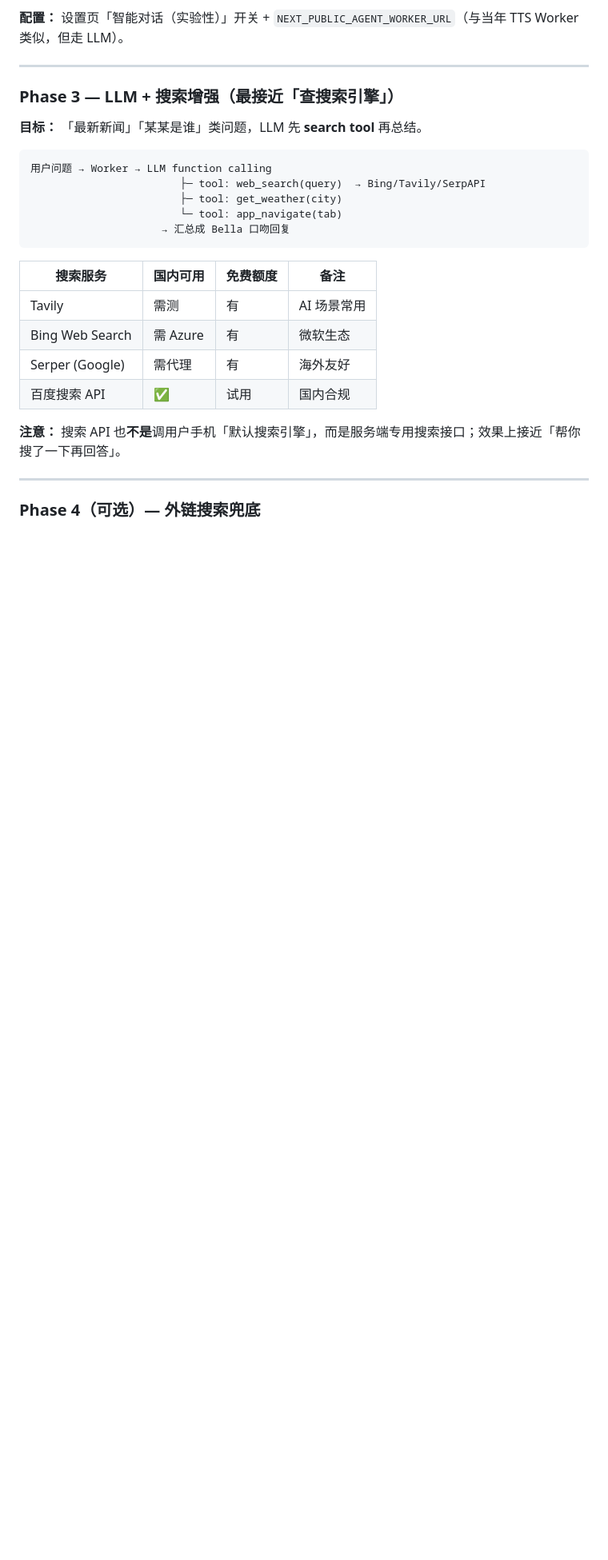
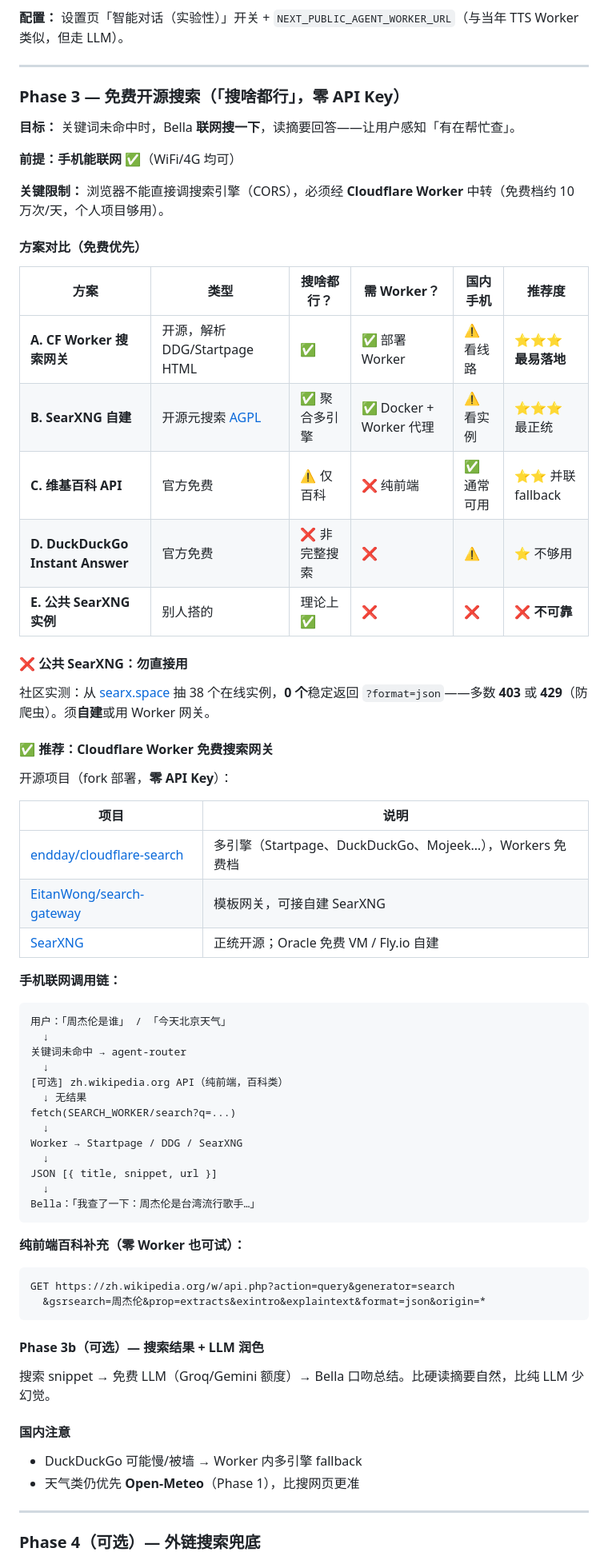
Before and after one commit to MrWangHello/AI-techer, a Markdown page: ai-english-teacher/docs/OPEN_QA_PLAN.md, the part around one of its changes. Shown at 80% size. GitHub-like rendering; blank space fills up the shorter version.

Commit message:
docs: 免费开源搜索方案调研（CF Worker/SearXNG/Wiki）
Co-authored-by: MrWangHello <MrWangHello@users.noreply.github.com>

````diff
--- a/ai-english-teacher/docs/OPEN_QA_PLAN.md
+++ b/ai-english-teacher/docs/OPEN_QA_PLAN.md
@@ -177,26 +189,71 @@ if (/等于|加|减|乘|除|\d+[\+\-\*\/]\d+/.test(input)) → calcReply()
 
 ---
 
-### Phase 3 — LLM + 搜索增强（最接近「查搜索引擎」）
+### Phase 3 — 免费开源搜索（「搜啥都行」，零 API Key）
 
-**目标：** 「最新新闻」「某某是谁」类问题，LLM 先 **search tool** 再总结。
+**目标：** 关键词未命中时，Bella **联网搜一下**，读摘要回答——让用户感知「有在帮忙查」。
+
+**前提：手机能联网 ✅**（WiFi/4G 均可）
+
+**关键限制：** 浏览器不能直接调搜索引擎（CORS），必须经 **Cloudflare Worker** 中转（免费档约 10 万次/天，个人项目够用）。
+
+#### 方案对比（免费优先）
+
+| 方案 | 类型 | 搜啥都行？ | 需 Worker？ | 国内手机 | 推荐度 |
+|------|------|-----------|------------|----------|--------|
+| **A. CF Worker 搜索网关** | 开源，解析 DDG/Startpage HTML | ✅ | ✅ 部署 Worker | ⚠️ 看线路 | ⭐⭐⭐ **最易落地** |
+| **B. SearXNG 自建** | 开源元搜索 [AGPL](https://github.com/searxng/searxng) | ✅ 聚合多引擎 | ✅ Docker + Worker 代理 | ⚠️ 看实例 | ⭐⭐⭐ 最正统 |
+| **C. 维基百科 API** | 官方免费 | ⚠️ 仅百科 | ❌ 纯前端 | ✅ 通常可用 | ⭐⭐ 并联 fallback |
+| **D. DuckDuckGo Instant Answer** | 官方免费 | ❌ 非完整搜索 | ❌ | ⚠️ | ⭐ 不够用 |
+| **E. 公共 SearXNG 实例** | 别人搭的 | 理论上 ✅ | ❌ | ❌ | ❌ **不可靠** |
+
+#### ❌ 公共 SearXNG：勿直接用
+
+社区实测：从 [searx.space](https://searx.space/) 抽 38 个在线实例，**0 个**稳定返回 `?format=json`——多数 **403** 或 **429**（防爬虫）。须**自建**或用 Worker 网关。
+
+#### ✅ 推荐：Cloudflare Worker 免费搜索网关
+
+开源项目（fork 部署，**零 API Key**）：
+
+| 项目 | 说明 |
+|------|------|
+| [endday/cloudflare-search](https://github.com/endday/cloudflare-search) | 多引擎（Startpage、DuckDuckGo、Mojeek…），Workers 免费档 |
+| [EitanWong/search-gateway](https://github.com/EitanWong/search-gateway) | 模板网关，可接自建 SearXNG |
+| [SearXNG](https://github.com/searxng/searxng) | 正统开源；Oracle 免费 VM / Fly.io 自建 |
+
+**手机联网调用链：**
 
 ```
-用户问题 → Worker → LLM function calling
-                        ├─ tool: web_search(query)  → Bing/Tavily/SerpAPI
-                        ├─ tool: get_weather(city)
-                        └─ tool: app_navigate(tab)
-                     → 汇总成 Bella 口吻回复
+用户：「周杰伦是谁」 / 「今天北京天气」
+  ↓
+关键词未命中 → agent-router
+  ↓
+[可选] zh.wikipedia.org API（纯前端，百科类）
+  ↓ 无结果
+fetch(SEARCH_WORKER/search?q=...)
+  ↓
+Worker → Startpage / DDG / SearXNG
+  ↓
+JSON [{ title, snippet, url }]
+  ↓
+Bella：「我查了一下：周杰伦是台湾流行歌手…」
 ```
 
-| 搜索服务 | 国内可用 | 免费额度 | 备注 |
-|----------|----------|----------|------|
-| Tavily | 需测 | 有 | AI 场景常用 |
-| Bing Web Search | 需 Azure | 有 | 微软生态 |
-| Serper (Google) | 需代理 | 有 | 海外友好 |
-| 百度搜索 API | ✅ | 试用 | 国内合规 |
+**纯前端百科补充（零 Worker 也可试）：**
 
-**注意：** 搜索 API 也**不是**调用户手机「默认搜索引擎」，而是服务端专用搜索接口；效果上接近「帮你搜了一下再回答」。
+```
+GET https://zh.wikipedia.org/w/api.php?action=query&generator=search
+  &gsrsearch=周杰伦&prop=extracts&exintro&explaintext&format=json&origin=*
+```
+
+#### Phase 3b（可选）— 搜索结果 + LLM 润色
+
+搜索 snippet → 免费 LLM（Groq/Gemini 额度）→ Bella 口吻总结。比硬读摘要自然，比纯 LLM 少幻觉。
+
+#### 国内注意
+
+- DuckDuckGo 可能慢/被墙 → Worker 内多引擎 fallback
+- 天气类仍优先 **Open-Meteo**（Phase 1），比搜网页更准
 
 ---
 
````
Also changed, not shown: other parts of ai-english-teacher/docs/OPEN_QA_PLAN.md (+39 -15 lines), AGENTS.md (+1 -1 lines).
